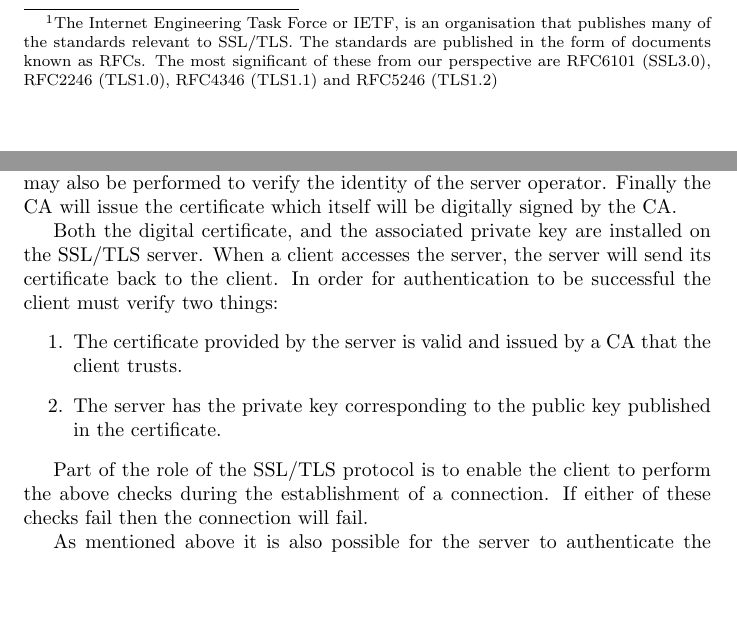
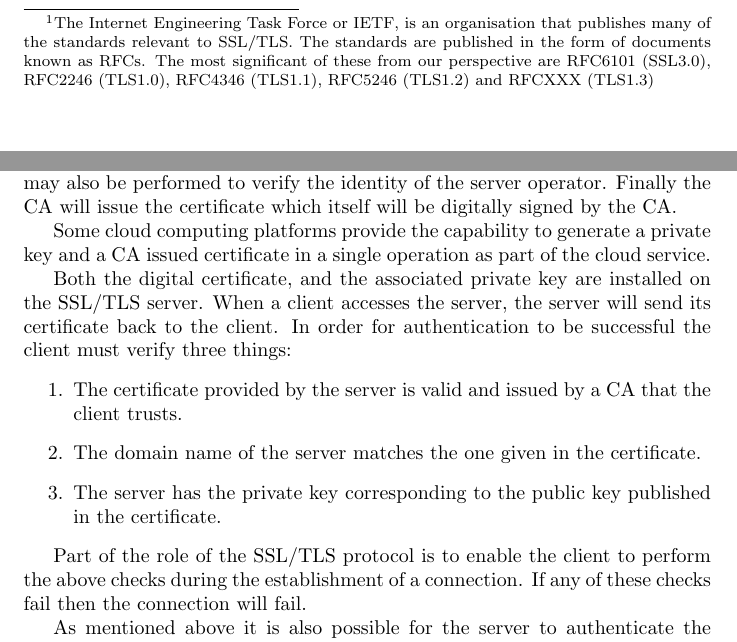
Before and after one commit to openssl/openssl-book, a LaTeX book (openssl-book.tex, which reads tls/understand-tls/understand-tls.tex): two parts of pages 11 and 13 of 18, joined at a grey line, cut so that both start at the same text, the shorter picture padded with empty space. Compiled offline with pdfLaTeX.

Commit message:
Some tweaks based on review feedback from Paul Yang

```diff
--- a/tls/understand-tls/understand-tls.tex
+++ b/tls/understand-tls/understand-tls.tex
@@ -5,8 +5,8 @@ protocol was standardised by the IETF\footnote{The Internet Engineering Task
 Force or IETF, is an organisation that publishes many of the standards relevant
 to SSL/TLS. The standards are published in the form of documents known as RFCs.
 The most significant of these from our perspective are RFC6101 (SSL3.0),
-RFC2246 (TLS1.0), RFC4346 (TLS1.1) and RFC5246 (TLS1.2)} and was renamed to TLS
-(Transport Layer Security).
+RFC2246 (TLS1.0), RFC4346 (TLS1.1), RFC5246 (TLS1.2) and RFCXXX (TLS1.3)} and
+was renamed to TLS (Transport Layer Security).
 
 The purpose of SSL/TLS is to secure the communications between two parties. The
 initiating  party is known as the ``client'' and the responding party is known
@@ -83,19 +83,23 @@ Dependant on the type of certificate ordered, other checks may also be
 performed to verify the identity of the server operator. Finally the CA will
 issue the certificate which itself will be digitally signed by the CA.
 
+Some cloud computing platforms provide the capability to generate a private key
+and a CA issued certificate in a single operation as part of the cloud service.
+
 Both the digital certificate, and the associated private key are installed on
 the SSL/TLS server. When a client accesses the server, the server will send
 its certificate back to the client. In order for authentication to be
-successful the client must verify two things:
+successful the client must verify three things:
 \begin{enumerate}
 \item The certificate provided by the server is valid and issued by a CA that
 the client trusts.
+\item The domain name of the server matches the one given in the certificate.
 \item The server has the private key corresponding to the public key published
 in the certificate.
 \end{enumerate}
 
 Part of the role of the SSL/TLS protocol is to enable the client to perform the
-above checks during the establishment of a connection. If either of these
+above checks during the establishment of a connection. If any of these
 checks fail then the connection will fail.
 
 As mentioned above it is also possible for the server to authenticate the
```
